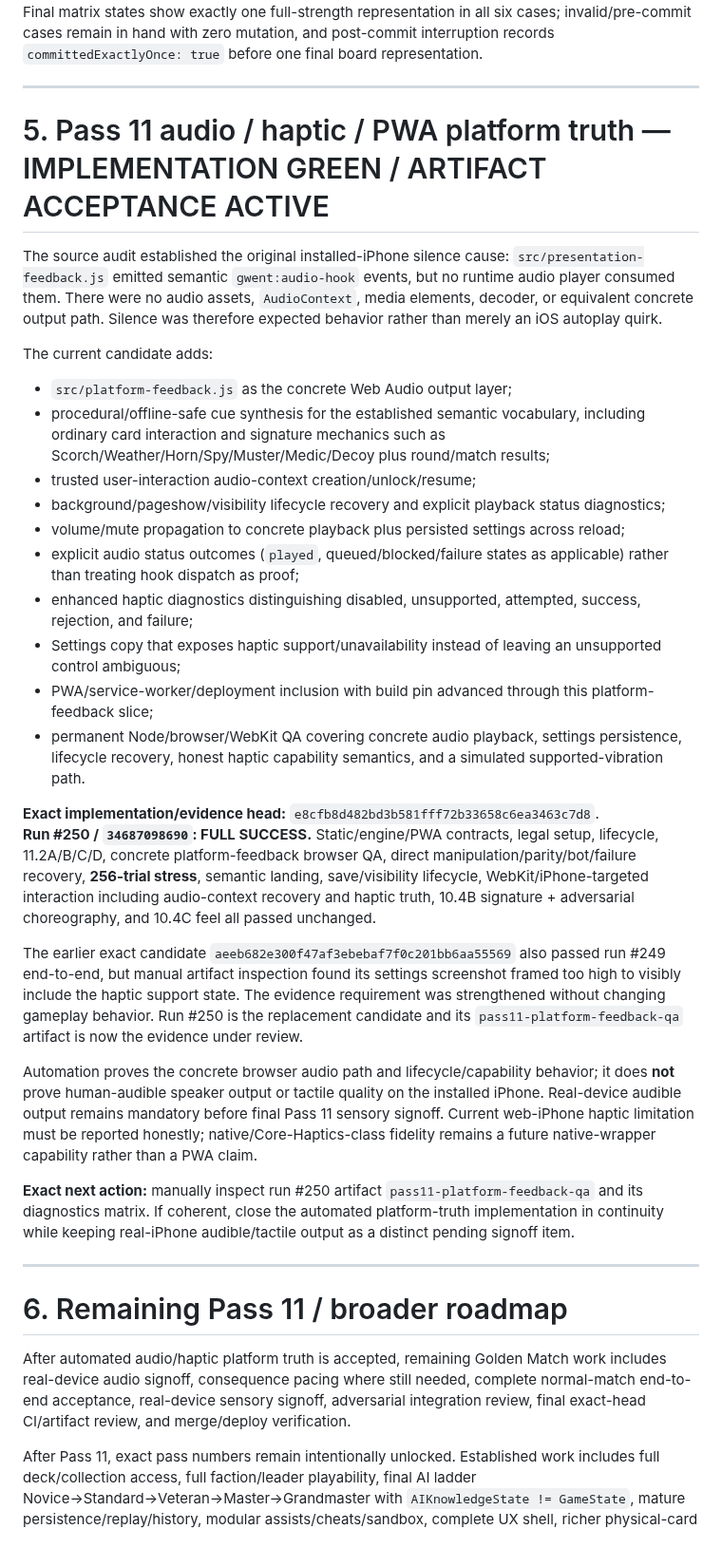
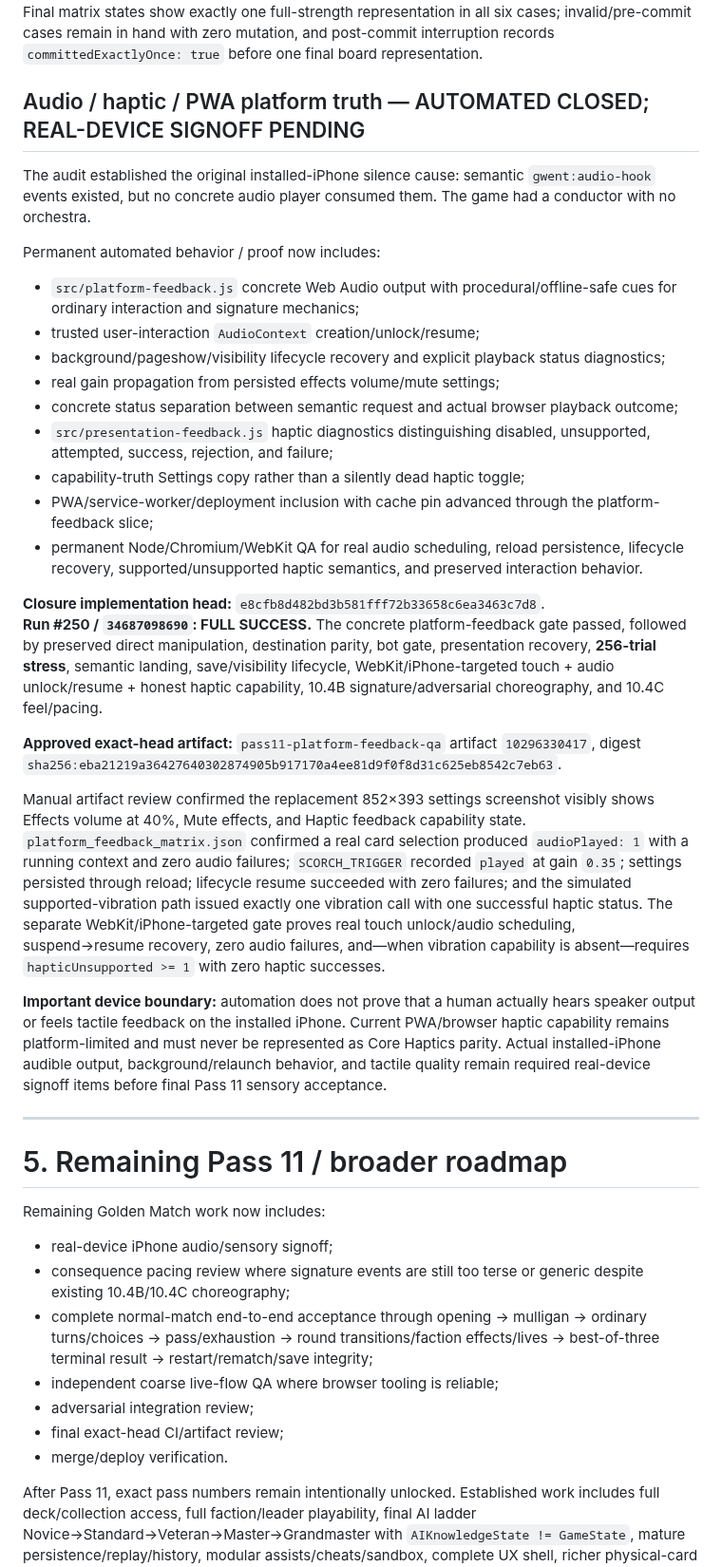
Before and after one commit to blakemgray/gwent-definitive, a Markdown page: CONTINUITY.md, the part around one of its changes. Shown at 95% size. GitHub-like rendering; blank space fills up the shorter version.

Commit message:
docs: close automated platform feedback slice

```diff
--- a/CONTINUITY.md
+++ b/CONTINUITY.md
@@ -163,39 +162,44 @@ The new gate intentionally exposed two real seams before closure: candidate `36f
 
 Manual artifact review covered the full 10-frame temporal sequence plus `continuity_matrix.json` / trace evidence: drag pickup → committed guarded flight → settled; tap flight; invalid return; pre-commit interruption before/restored; post-commit interruption guarded/reconciled; reduced-motion settled. No visual duplicate or zero-representation gap was observed in the reviewed evidence. Final matrix states show exactly one full-strength representation in all six cases; invalid/pre-commit cases remain in hand with zero mutation, and post-commit interruption records `committedExactlyOnce: true` before one final board representation.
 
----
+## Audio / haptic / PWA platform truth — AUTOMATED CLOSED; REAL-DEVICE SIGNOFF PENDING
 
-# 5. Pass 11 audio / haptic / PWA platform truth — IMPLEMENTATION GREEN / ARTIFACT ACCEPTANCE ACTIVE
+The audit established the original installed-iPhone silence cause: semantic `gwent:audio-hook` events existed, but no concrete audio player consumed them. The game had a conductor with no orchestra.
 
-The source audit established the original installed-iPhone silence cause: `src/presentation-feedback.js` emitted semantic `gwent:audio-hook` events, but no runtime audio player consumed them. There were no audio assets, `AudioContext`, media elements, decoder, or equivalent concrete output path. Silence was therefore expected behavior rather than merely an iOS autoplay quirk.
+Permanent automated behavior / proof now includes:
 
-The current candidate adds:
+- `src/platform-feedback.js` concrete Web Audio output with procedural/offline-safe cues for ordinary interaction and signature mechanics;
+- trusted user-interaction `AudioContext` creation/unlock/resume;
+- background/pageshow/visibility lifecycle recovery and explicit playback status diagnostics;
+- real gain propagation from persisted effects volume/mute settings;
+- concrete status separation between semantic request and actual browser playback outcome;
+- `src/presentation-feedback.js` haptic diagnostics distinguishing disabled, unsupported, attempted, success, rejection, and failure;
+- capability-truth Settings copy rather than a silently dead haptic toggle;
+- PWA/service-worker/deployment inclusion with cache pin advanced through the platform-feedback slice;
+- permanent Node/Chromium/WebKit QA for real audio scheduling, reload persistence, lifecycle recovery, supported/unsupported haptic semantics, and preserved interaction behavior.
 
-- `src/platform-feedback.js` as the concrete Web Audio output layer;
-- procedural/offline-safe cue synthesis for the established semantic vocabulary, including ordinary card interaction and signature mechanics such as Scorch/Weather/Horn/Spy/Muster/Medic/Decoy plus round/match results;
-- trusted user-interaction audio-context creation/unlock/resume;
-- background/pageshow/visibility lifecycle recovery and explicit playback status diagnostics;
-- volume/mute propagation to concrete playback plus persisted settings across reload;
-- explicit audio status outcomes (`played`, queued/blocked/failure states as applicable) rather than treating hook dispatch as proof;
-- enhanced haptic diagnostics distinguishing disabled, unsupported, attempted, success, rejection, and failure;
-- Settings copy that exposes haptic support/unavailability instead of leaving an unsupported control ambiguous;
-- PWA/service-worker/deployment inclusion with build pin advanced through this platform-feedback slice;
-- permanent Node/browser/WebKit QA covering concrete audio playback, settings persistence, lifecycle recovery, honest haptic capability semantics, and a simulated supported-vibration path.
+**Closure implementation head:** `e8cfb8d482bd3b581fff72b33658c6ea3463c7d8`.
+**Run #250 / `34687098690`: FULL SUCCESS.** The concrete platform-feedback gate passed, followed by preserved direct manipulation, destination parity, bot gate, presentation recovery, **256-trial stress**, semantic landing, save/visibility lifecycle, WebKit/iPhone-targeted touch + audio unlock/resume + honest haptic capability, 10.4B signature/adversarial choreography, and 10.4C feel/pacing.
 
-**Exact implementation/evidence head:** `e8cfb8d482bd3b581fff72b33658c6ea3463c7d8`.
-**Run #250 / `34687098690`: FULL SUCCESS.** Static/engine/PWA contracts, legal setup, lifecycle, 11.2A/B/C/D, concrete platform-feedback browser QA, direct manipulation/parity/bot/failure recovery, **256-trial stress**, semantic landing, save/visibility lifecycle, WebKit/iPhone-targeted interaction including audio-context recovery and haptic truth, 10.4B signature + adversarial choreography, and 10.4C feel all passed unchanged.
+**Approved exact-head artifact:** `pass11-platform-feedback-qa` artifact `10296330417`, digest `sha256:eba21219a36427640302874905b917170a4ee81d9f0f8d31c625eb8542c7eb63`.
 
-The earlier exact candidate `aeeb682e300f47af3ebebaf7f0c201bb6aa55569` also passed run #249 end-to-end, but manual artifact inspection found its settings screenshot framed too high to visibly include the haptic support state. The evidence requirement was strengthened without changing gameplay behavior. Run #250 is the replacement candidate and its `pass11-platform-feedback-qa` artifact is now the evidence under review.
+Manual artifact review confirmed the replacement 852×393 settings screenshot visibly shows Effects volume at 40%, Mute effects, and Haptic feedback capability state. `platform_feedback_matrix.json` confirmed a real card selection produced `audioPlayed: 1` with a running context and zero audio failures; `SCORCH_TRIGGER` recorded `played` at gain `0.35`; settings persisted through reload; lifecycle resume succeeded with zero failures; and the simulated supported-vibration path issued exactly one vibration call with one successful haptic status. The separate WebKit/iPhone-targeted gate proves real touch unlock/audio scheduling, suspend→resume recovery, zero audio failures, and—when vibration capability is absent—requires `hapticUnsupported >= 1` with zero haptic successes.
 
-Automation proves the concrete browser audio path and lifecycle/capability behavior; it does **not** prove human-audible speaker output or tactile quality on the installed iPhone. Real-device audible output remains mandatory before final Pass 11 sensory signoff. Current web-iPhone haptic limitation must be reported honestly; native/Core-Haptics-class fidelity remains a future native-wrapper capability rather than a PWA claim.
-
-**Exact next action:** manually inspect run #250 artifact `pass11-platform-feedback-qa` and its diagnostics matrix. If coherent, close the automated platform-truth implementation in continuity while keeping real-iPhone audible/tactile output as a distinct pending signoff item.
+**Important device boundary:** automation does not prove that a human actually hears speaker output or feels tactile feedback on the installed iPhone. Current PWA/browser haptic capability remains platform-limited and must never be represented as Core Haptics parity. Actual installed-iPhone audible output, background/relaunch behavior, and tactile quality remain required real-device signoff items before final Pass 11 sensory acceptance.
 
 ---
 
-# 6. Remaining Pass 11 / broader roadmap
+# 5. Remaining Pass 11 / broader roadmap
 
-After automated audio/haptic platform truth is accepted, remaining Golden Match work includes real-device audio signoff, consequence pacing where still needed, complete normal-match end-to-end acceptance, real-device sensory signoff, adversarial integration review, final exact-head CI/artifact review, and merge/deploy verification.
+Remaining Golden Match work now includes:
+
+- real-device iPhone audio/sensory signoff;
+- consequence pacing review where signature events are still too terse or generic despite existing 10.4B/10.4C choreography;
+- complete normal-match end-to-end acceptance through opening → mulligan → ordinary turns/choices → pass/exhaustion → round transitions/faction effects/lives → best-of-three terminal result → restart/rematch/save integrity;
+- independent coarse live-flow QA where browser tooling is reliable;
+- adversarial integration review;
+- final exact-head CI/artifact review;
+- merge/deploy verification.
 
 After Pass 11, exact pass numbers remain intentionally unlocked. Established work includes full deck/collection access, full faction/leader playability, final AI ladder Novice→Standard→Veteran→Master→Grandmaster with `AIKnowledgeState != GameState`, mature persistence/replay/history, modular assists/cheats/sandbox, complete UX shell, richer physical-card ecology, dedicated audiovisual identity, PWA/iPhone productization/native-wrapper option where platform ceilings justify it, controlled local asset pipeline, and exhaustive all-card/all-faction parity.
 
```
Also changed, not shown: other parts of CONTINUITY.md (+6 -7 lines).
